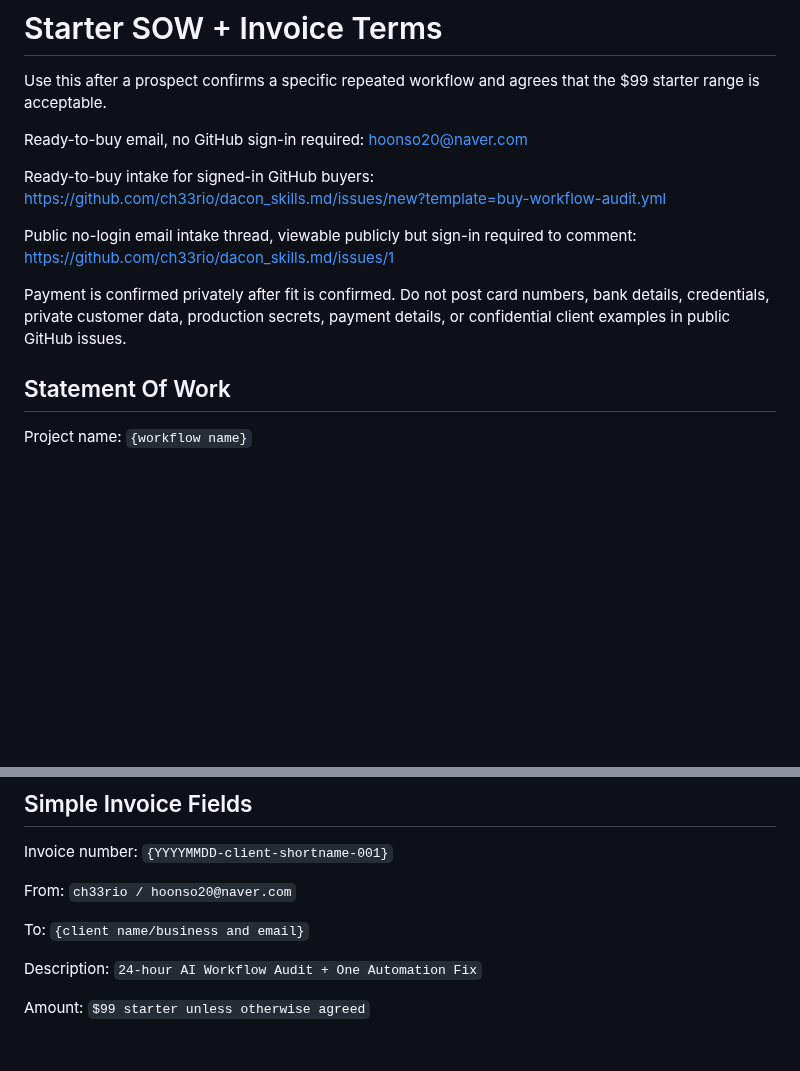
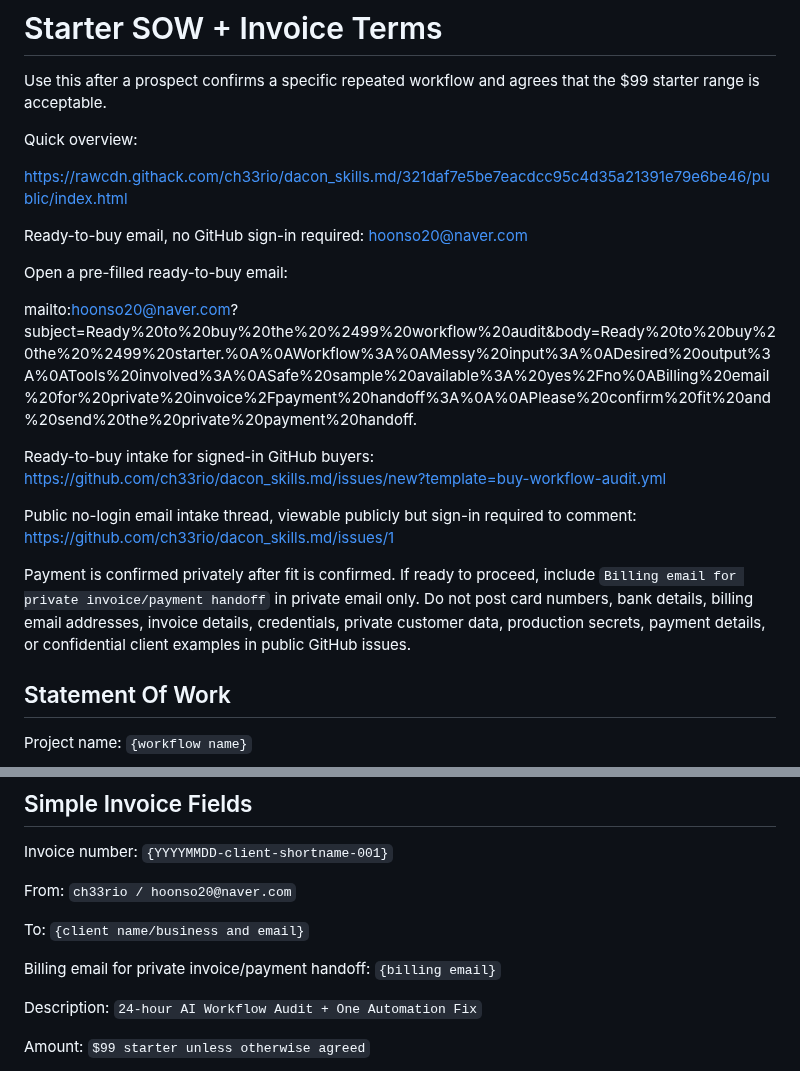
Before and after one commit to ch33rio/dacon_skills.md, a Markdown page: offers/starter-sow-invoice-template.md, 2 parts joined by grey strips. GitHub-like rendering; blank space fills up the shorter version.

Commit message:
Reduce invoice handoff friction in public SOW terms
Ready buyers already see the private payment boundary, but the public SOW terms did not ask for the billing email needed to send a private invoice or payment handoff.

Constraint: Do not publish fake payment links or collect billing details in public issues
Confidence: high
Scope-risk: narrow
Not-tested: Post-update public buyer surface checker pending

```diff
--- a/offers/starter-sow-invoice-template.md
+++ b/offers/starter-sow-invoice-template.md
@@ -2,13 +2,21 @@
 
 Use this after a prospect confirms a specific repeated workflow and agrees that the $99 starter range is acceptable.
 
+Quick overview:
+
+https://rawcdn.githack.com/ch33rio/dacon_skills.md/321daf7e5be7eacdcc95c4d35a21391e79e6be46/public/index.html
+
 Ready-to-buy email, no GitHub sign-in required: hoonso20@naver.com
+
+Open a pre-filled ready-to-buy email:
+
+mailto:hoonso20@naver.com?subject=Ready%20to%20buy%20the%20%2499%20workflow%20audit&body=Ready%20to%20buy%20the%20%2499%20starter.%0A%0AWorkflow%3A%0AMessy%20input%3A%0ADesired%20output%3A%0ATools%20involved%3A%0ASafe%20sample%20available%3A%20yes%2Fno%0ABilling%20email%20for%20private%20invoice%2Fpayment%20handoff%3A%0A%0APlease%20confirm%20fit%20and%20send%20the%20private%20payment%20handoff.
 
 Ready-to-buy intake for signed-in GitHub buyers: https://github.com/ch33rio/dacon_skills.md/issues/new?template=buy-workflow-audit.yml
 
 Public no-login email intake thread, viewable publicly but sign-in required to comment: https://github.com/ch33rio/dacon_skills.md/issues/1
 
-Payment is confirmed privately after fit is confirmed. Do not post card numbers, bank details, credentials, private customer data, production secrets, payment details, or confidential client examples in public GitHub issues.
+Payment is confirmed privately after fit is confirmed. If ready to proceed, include `Billing email for private invoice/payment handoff` in private email only. Do not post card numbers, bank details, billing email addresses, invoice details, credentials, private customer data, production secrets, payment details, or confidential client examples in public GitHub issues.
 
 ## Statement Of Work
 
@@ -93,6 +101,8 @@ From: `ch33rio / hoonso20@naver.com`
 
 To: `{client name/business and email}`
 
+Billing email for private invoice/payment handoff: `{billing email}`
+
 Description: `24-hour AI Workflow Audit + One Automation Fix`
 
 Amount: `$99 starter unless otherwise agreed`
```
